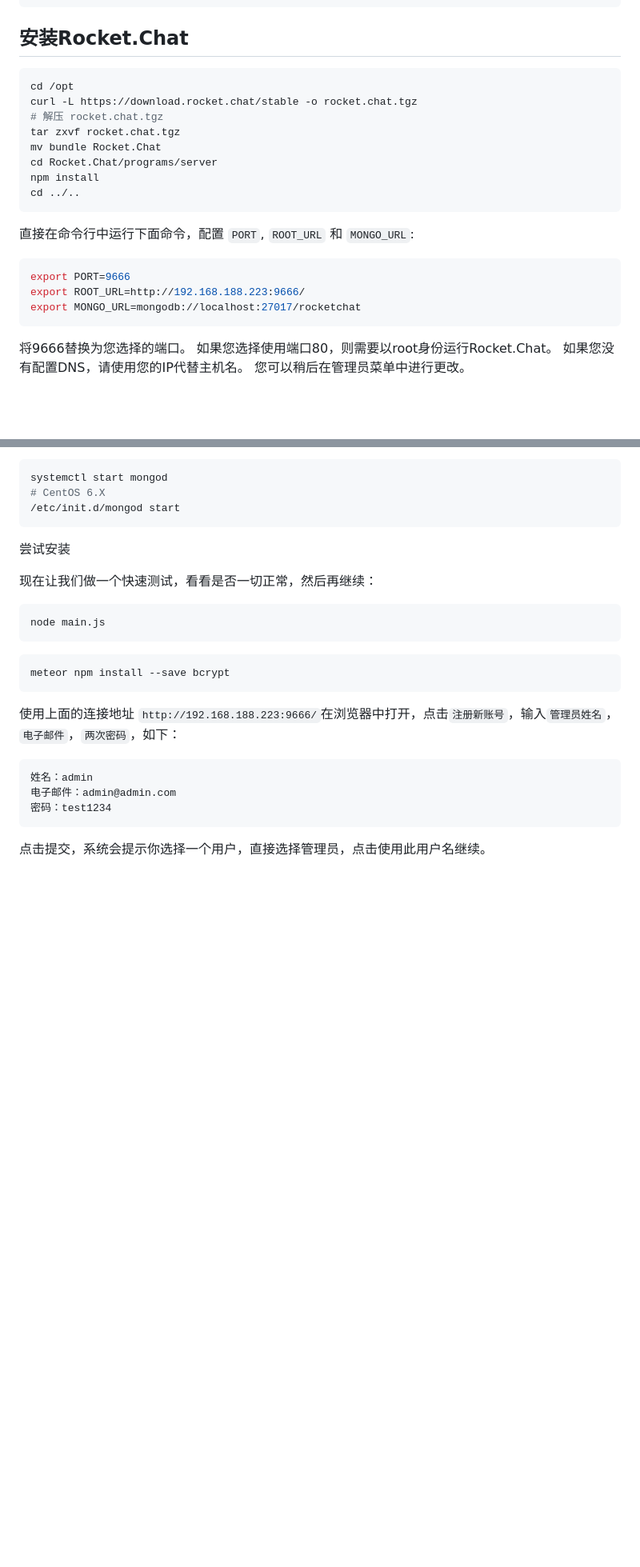
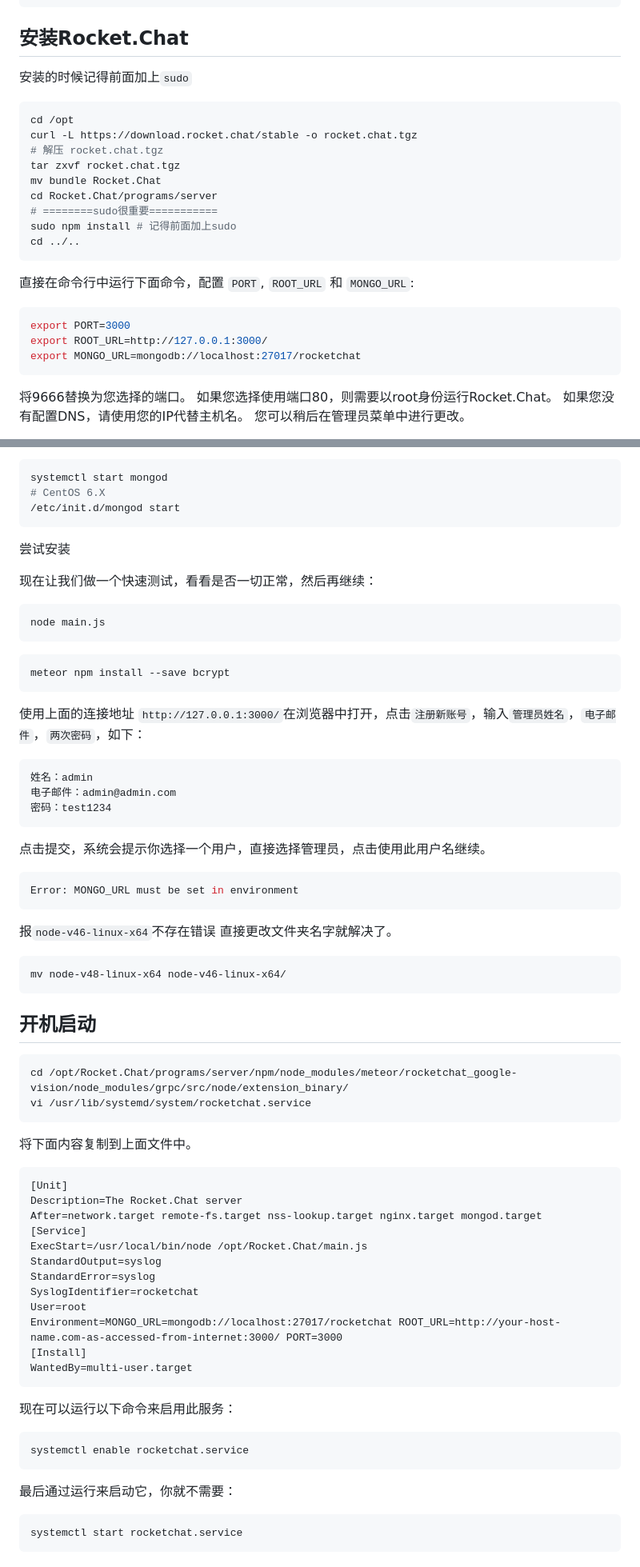
Before and after one commit to jaywcjlove/handbook, a Markdown page: CentOS/Rocket.Chat.md, 2 parts joined by grey strips. Shown: that part at 80% size. Rendered like a GitHub page; blank space fills up the shorter version.

Commit message:
更新Rocket.Chat 开源IM系统部署

````diff
--- a/CentOS/Rocket.Chat 开源IM系统部署.md
+++ b/CentOS/Rocket.Chat.md
@@ -72,6 +88,8 @@ service mongod restart
 
 ## 安装Rocket.Chat
 
+安装的时候记得前面加上`sudo`
+
 ```bash
 cd /opt
 curl -L https://download.rocket.chat/stable -o rocket.chat.tgz
@@ -79,15 +97,16 @@ curl -L https://download.rocket.chat/stable -o rocket.chat.tgz
 tar zxvf rocket.chat.tgz
 mv bundle Rocket.Chat
 cd Rocket.Chat/programs/server
-npm install
+# ========sudo很重要===========
+sudo npm install # 记得前面加上sudo
 cd ../..
 ```
 
 直接在命令行中运行下面命令，配置 `PORT`, `ROOT_URL` 和 `MONGO_URL`:
 
 ```bash
-export PORT=9666
-export ROOT_URL=http://192.168.188.223:9666/
+export PORT=3000
+export ROOT_URL=http://127.0.0.1:3000/
 export MONGO_URL=mongodb://localhost:27017/rocketchat
 ```
 
@@ -123,7 +142,7 @@ node main.js
 meteor npm install --save bcrypt
 ```
 
-使用上面的连接地址 `http://192.168.188.223:9666/`在浏览器中打开，点击`注册新账号`，输入`管理员姓名`，`电子邮件`，`两次密码`，如下：
+使用上面的连接地址 `http://127.0.0.1:3000/`在浏览器中打开，点击`注册新账号`，输入`管理员姓名`，`电子邮件`，`两次密码`，如下：
 
 ```bash
 姓名：admin
@@ -132,3 +151,50 @@ meteor npm install --save bcrypt
 ```
 
 点击提交，系统会提示你选择一个用户，直接选择管理员，点击使用此用户名继续。
+
+
+```bash
+Error: MONGO_URL must be set in environment
+```
+
+报`node-v46-linux-x64`不存在错误 直接更改文件夹名字就解决了。
+
+```bash
+mv node-v48-linux-x64 node-v46-linux-x64/
+```
+
+## 开机启动
+
+```bash
+cd /opt/Rocket.Chat/programs/server/npm/node_modules/meteor/rocketchat_google-vision/node_modules/grpc/src/node/extension_binary/
+vi /usr/lib/systemd/system/rocketchat.service
+```
+
+将下面内容复制到上面文件中。
+
+```
+[Unit]
+Description=The Rocket.Chat server
+After=network.target remote-fs.target nss-lookup.target nginx.target mongod.target
+[Service]
+ExecStart=/usr/local/bin/node /opt/Rocket.Chat/main.js
+StandardOutput=syslog
+StandardError=syslog
+SyslogIdentifier=rocketchat
+User=root
+Environment=MONGO_URL=mongodb://localhost:27017/rocketchat ROOT_URL=http://your-host-name.com-as-accessed-from-internet:3000/ PORT=3000
+[Install]
+WantedBy=multi-user.target
+```
+
+现在可以运行以下命令来启用此服务：
+
+```bash
+systemctl enable rocketchat.service
+```
+
+最后通过运行来启动它，你就不需要：
+
+```bash
+systemctl start rocketchat.service
+```
````
Also changed, not shown: other parts of CentOS/Rocket.Chat.md (+16 -0 lines), CentOS/img/screenshot.png (added).
